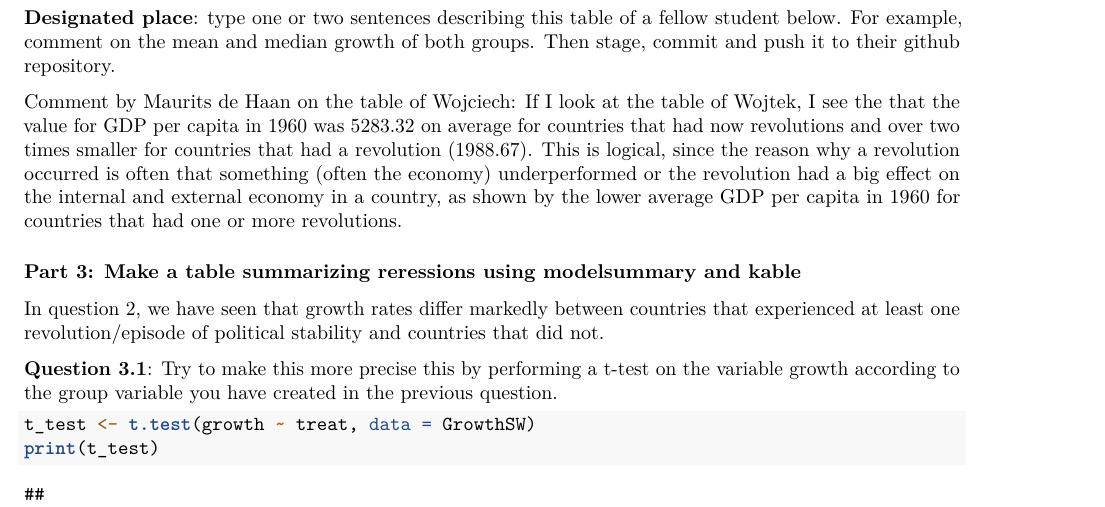
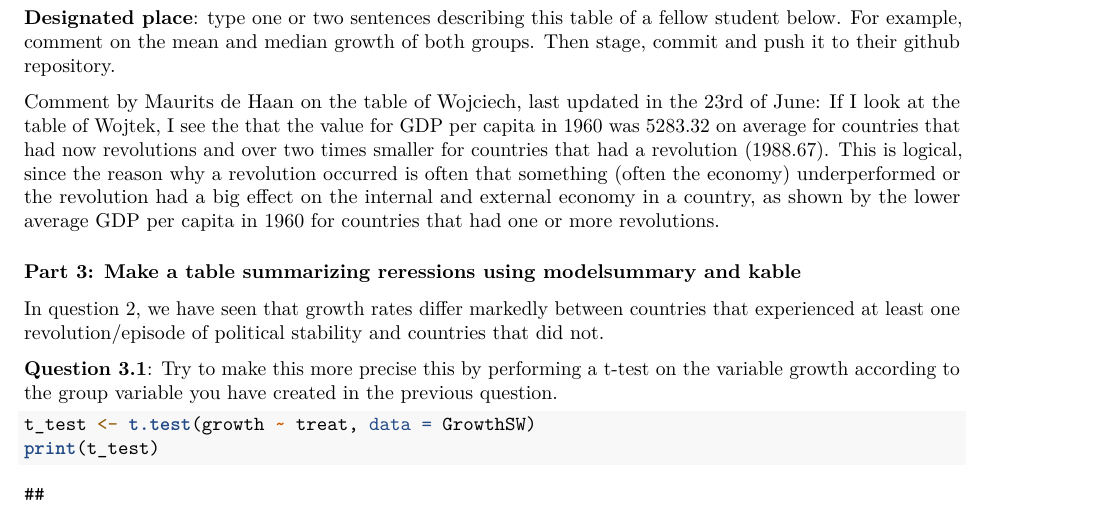
Before and after one commit to Wojtek331/DATASCIENCEPROJECT4, an R Markdown document (assignment_4final.Rmd): part of page 2 of 4, cut so that both start at the same text. Rendered offline with R 4.5, knitr and Pandoc, then LaTeX, with nearby package versions; some code elsewhere in the file could not run offline.

Commit message:
Final comment from Maurits de Haan

```diff
--- a/assignment_4final.Rmd
+++ b/assignment_4final.Rmd
@@ -60,7 +60,7 @@ datasummary
 
 **Designated place**: type one or two sentences describing this table of a fellow student below. For example, comment on the mean and median growth of both groups. Then stage, commit and push it to their github repository.
 
-Comment by Maurits de Haan on the table of Wojciech: If I look at the table of Wojtek, I see the that the value for GDP per capita in 1960 was 5283.32 on average for countries that had now revolutions and over two times smaller for countries that had a revolution (1988.67). This is logical, since the reason why a revolution occurred is often that something (often the economy) underperformed or the revolution had a big effect on the internal and external economy in a country, as shown by the lower average GDP per capita in 1960 for countries that had one or more revolutions.
+Comment by Maurits de Haan on the table of Wojciech, last updated in the 23rd of June: If I look at the table of Wojtek, I see the that the value for GDP per capita in 1960 was 5283.32 on average for countries that had now revolutions and over two times smaller for countries that had a revolution (1988.67). This is logical, since the reason why a revolution occurred is often that something (often the economy) underperformed or the revolution had a big effect on the internal and external economy in a country, as shown by the lower average GDP per capita in 1960 for countries that had one or more revolutions.
 
 ### Part 3: Make a table summarizing reressions using modelsummary and kable
 
```
